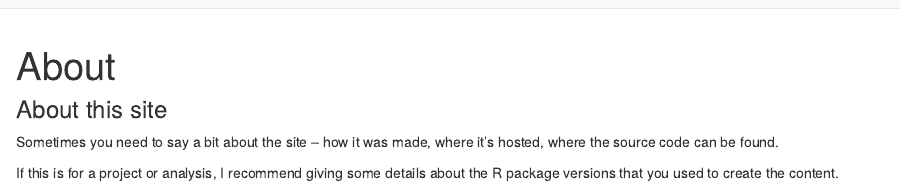
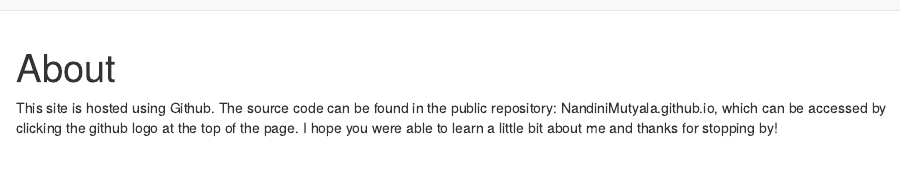
Before and after one commit to NandiniNM/NandiniMutyala, an R Markdown document (about.Rmd): the page in a window 1100 px wide, from its top. Rendered offline with R 4.5, knitr and Pandoc, with nearby package versions.

```diff
--- a/_site.yml
+++ b/_site.yml
@@ -11,5 +11,6 @@
       href: mailto:<you@youremail.com>
     - icon: fa-github fa-lg
       href: http://github.com/<YOUR_GH_NAME>/
+  theme: lumen
 output:
   html_document
--- a/about.Rmd
+++ b/about.Rmd
@@ -2,8 +2,8 @@
 title: "About"
 ---
 
-### About this site
+This site is hosted using Github. The source code can be found in the public repository: NandiniMutyala.github.io, which can be accessed by clicking the github logo at the top of the page. I hope you were able to learn a little bit about me and thanks for stopping by!
 
-Sometimes you need to say a bit about the site -- how it was made, where it's hosted, where the source code can be found.
+![](https://media.giphy.com/media/H99mmJ95ApToQlij8H/giphy.gif)
 
-If this is for a project or analysis, I recommend giving some details about the R package versions that you used to create the content.
+:)
```
Also changed, not shown: index.Rmd (+1 -3 lines), about.html, index.html.
